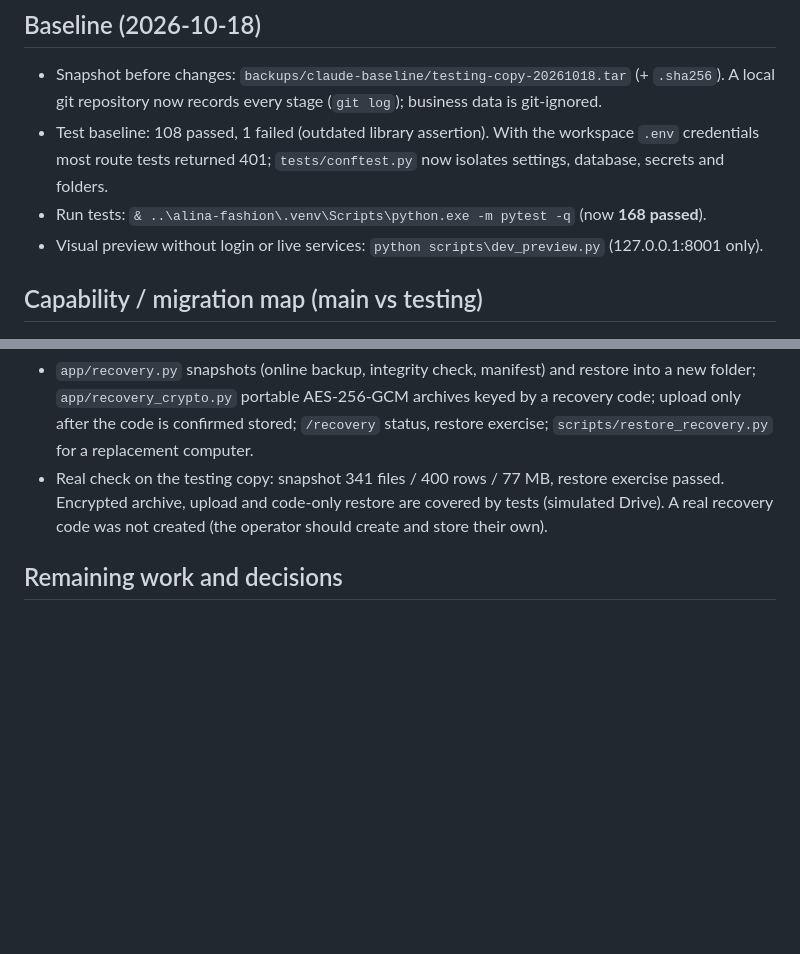
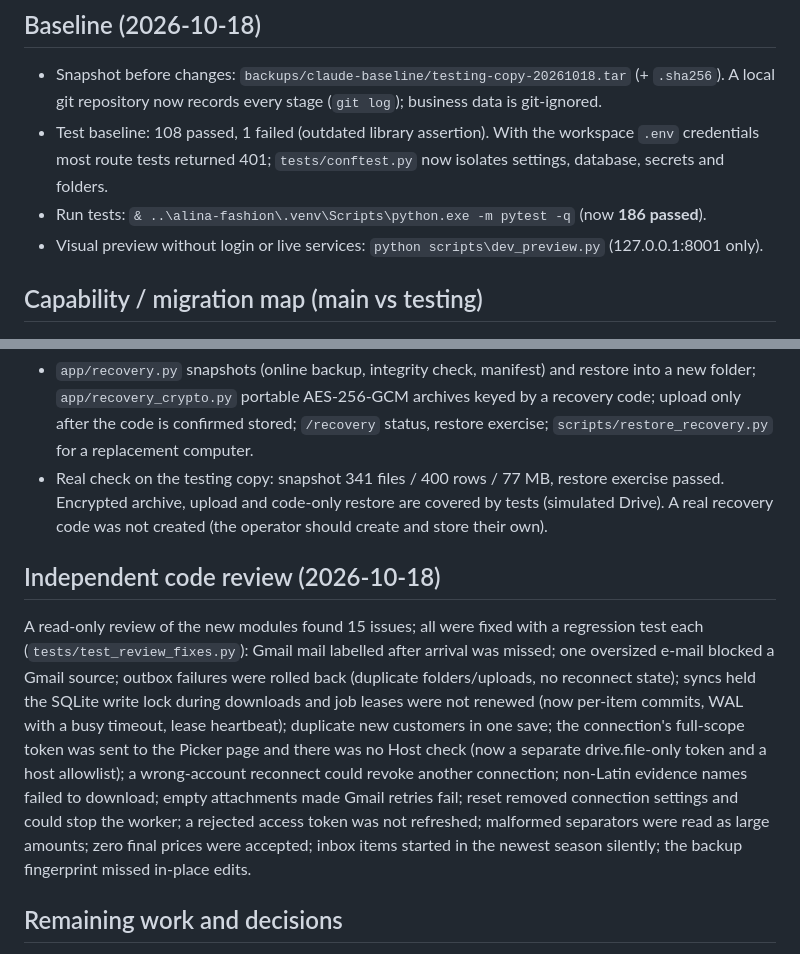
Before and after one commit to morph-rq/alina-fashion-ai, a Markdown page: docs/IMPLEMENTATION_PROGRESS.md, 2 parts joined by grey strips. Drawn GitHub-style; blank space fills up the shorter version.

Commit message:
Docs: review fixes, Picker token, host allowlist

```diff
--- a/docs/IMPLEMENTATION_PROGRESS.md
+++ b/docs/IMPLEMENTATION_PROGRESS.md
@@ -14,7 +14,7 @@ tests; **no real Google account has been connected**.
   repository now records every stage (`git log`); business data is git-ignored.
 * Test baseline: 108 passed, 1 failed (outdated library assertion). With the workspace `.env` credentials
   most route tests returned 401; `tests/conftest.py` now isolates settings, database, secrets and folders.
-* Run tests: `& ..\alina-fashion\.venv\Scripts\python.exe -m pytest -q` (now **168 passed**).
+* Run tests: `& ..\alina-fashion\.venv\Scripts\python.exe -m pytest -q` (now **186 passed**).
 * Visual preview without login or live services: `python scripts\dev_preview.py` (127.0.0.1:8001 only).
 
 ## Capability / migration map (main vs testing)
@@ -100,6 +100,20 @@ tests; **no real Google account has been connected**.
   archive, upload and code-only restore are covered by tests (simulated Drive). A real recovery code was not
   created (the operator should create and store their own).
 
+## Independent code review (2026-10-18)
+
+A read-only review of the new modules found 15 issues; all were fixed with a regression test each
+(`tests/test_review_fixes.py`): Gmail mail labelled after arrival was missed; one oversized e-mail blocked a
+Gmail source; outbox failures were rolled back (duplicate folders/uploads, no reconnect state); syncs held
+the SQLite write lock during downloads and job leases were not renewed (now per-item commits, WAL with a
+busy timeout, lease heartbeat); duplicate new customers in one save; the connection's full-scope token was
+sent to the Picker page and there was no Host check (now a separate drive.file-only token and a host
+allowlist); a wrong-account reconnect could revoke another connection; non-Latin evidence names failed to
+download; empty attachments made Gmail retries fail; reset removed connection settings and could stop the
+worker; a rejected access token was not refreshed; malformed separators were read as large amounts; zero
+final prices were accepted; inbox items started in the newest season silently; the backup fingerprint missed
+in-place edits.
+
 ## Remaining work and decisions
 
 * Connect a real Google account and verify Drive/Gmail end to end (needs the account owner).
```
Also changed, not shown: docs/PROJECT_DESCRIPTION_AND_IMPROVEMENT_PLAN.md (+1 -1 lines).
